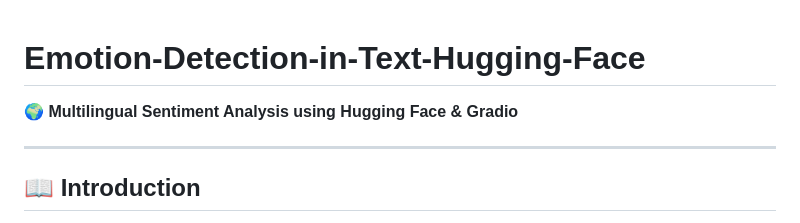
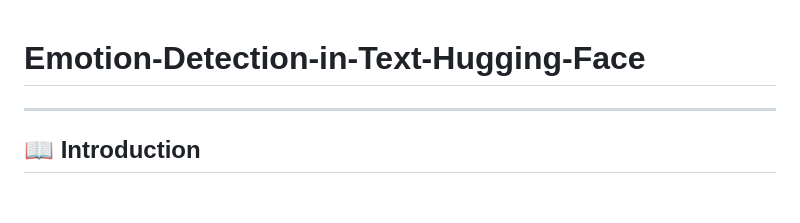
Before and after one commit to selvaganesh19/Emotion-Detection-in-Text-Hugging-Face, a Markdown page: README.md, the part around the change. Drawn GitHub-style; blank space fills up the shorter version.

```diff
--- a/README.md
+++ b/README.md
@@ -1,9 +1,6 @@
 # Emotion-Detection-in-Text-Hugging-Face
 
-🌍 **Multilingual Sentiment Analysis using Hugging Face & Gradio**
-
 ---
-
 ## 📖 Introduction
 
 **Emotion-Detection-in-Text-Hugging-Face** is a robust, multilingual sentiment analysis tool powered by Hugging Face Transformers and Gradio. This project enables users to detect emotions in text from various languages by leveraging automatic translation and state-of-the-art NLP models. Whether you want to analyze tweets, comments, or any text data, this project provides an easy-to-use interface and accurate sentiment predictions.
```
